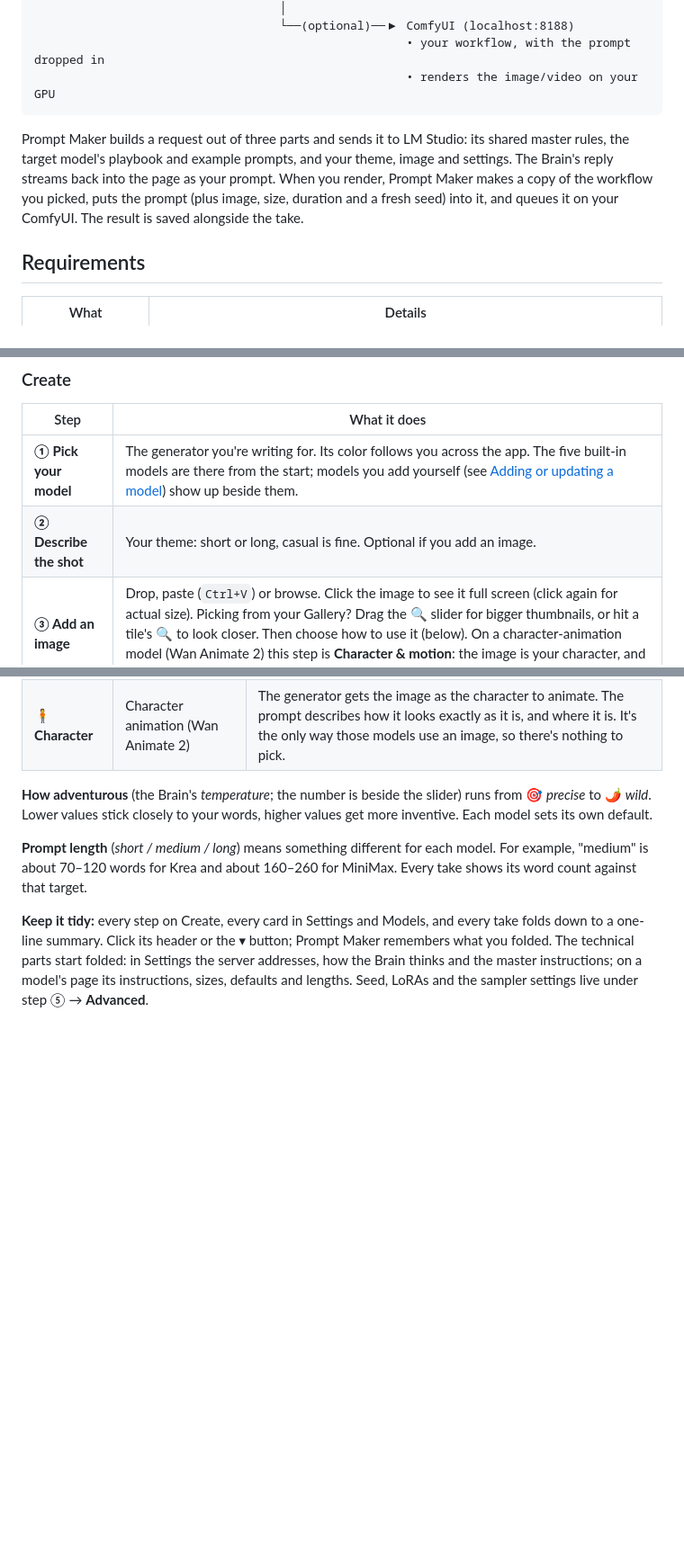
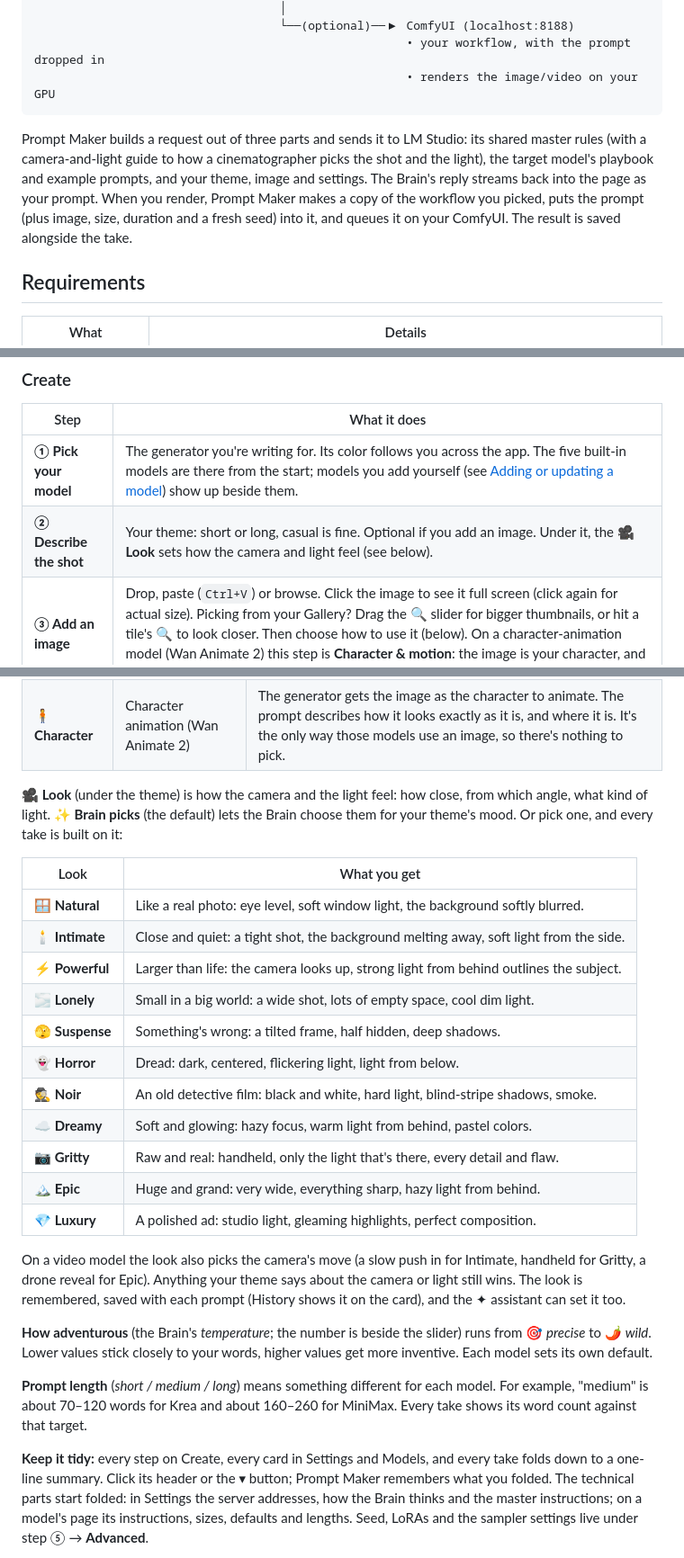
Before and after one commit to VincentAZ/prompt-maker, a Markdown page: README.md, 3 parts joined by grey strips. Shown at 90% size. GitHub-like rendering; blank space fills up the shorter version.

````diff
--- a/README.md
+++ b/README.md
@@ -98,7 +99,7 @@ Prompt Maker keeps a **playbook for each model** and has your Brain write the pr
                                                      • renders the image/video on your GPU
 ```
 
-Prompt Maker builds a request out of three parts and sends it to LM Studio: its shared master rules, the target model's playbook and example prompts, and your theme, image and settings. The Brain's reply streams back into the page as your prompt. When you render, Prompt Maker makes a copy of the workflow you picked, puts the prompt (plus image, size, duration and a fresh seed) into it, and queues it on your ComfyUI. The result is saved alongside the take.
+Prompt Maker builds a request out of three parts and sends it to LM Studio: its shared master rules (with a camera-and-light guide to how a cinematographer picks the shot and the light), the target model's playbook and example prompts, and your theme, image and settings. The Brain's reply streams back into the page as your prompt. When you render, Prompt Maker makes a copy of the workflow you picked, puts the prompt (plus image, size, duration and a fresh seed) into it, and queues it on your ComfyUI. The result is saved alongside the take.
 
 ## Requirements
 
@@ -191,7 +192,7 @@ On **Windows**, double-click **`start.bat`** in the app folder. It starts LM Stu
 | Step | What it does |
 |---|---|
 | **① Pick your model** | The generator you're writing for. Its color follows you across the app. The five built-in models are there from the start; models you add yourself (see [Adding or updating a model](#adding-or-updating-a-model)) show up beside them. |
-| **② Describe the shot** | Your theme: short or long, casual is fine. Optional if you add an image. |
+| **② Describe the shot** | Your theme: short or long, casual is fine. Optional if you add an image. Under it, the **🎥 Look** sets how the camera and light feel (see below). |
 | **③ Add an image** | Drop, paste (`Ctrl+V`) or browse. Click the image to see it full screen (click again for actual size). Picking from your Gallery? Drag the 🔍 slider for bigger thumbnails, or hit a tile's 🔍 to look closer. Then choose how to use it (below). On a character-animation model (Wan Animate 2) this step is **Character & motion**: the image is your character, and a **🕺 motion video** goes under it (see [Character animation](#character-animation-wan-animate-2)). |
 | **④ Dial it in** | Aspect ratio, resolution (a preset, or ✎ your own width × height), duration (video), prompt length, number of takes, and how adventurous the writing is. |
 | **⑤ Render it** | Optional, with ComfyUI. Pick the workflow that renders your takes, edit it or add one (see [Rendering](#rendering-with-comfyui-optional)). |
@@ -215,6 +216,24 @@ On **Windows**, double-click **`start.bat`** in the app folder. It starts LM Stu
 | 🪞 **Recreate** | You want *that* image | Describes it faithfully so the target model can reproduce it. Your theme becomes changes. |
 | 🎬 **Animate** | Image-to-video (video models only) | Treats the image as the first frame and describes the motion, camera and sound from there. |
 | 🧍 **Character** | Character animation (Wan Animate 2) | The generator gets the image as the character to animate. The prompt describes how it looks exactly as it is, and where it is. It's the only way those models use an image, so there's nothing to pick. |
+
+**🎥 Look** (under the theme) is how the camera and the light feel: how close, from which angle, what kind of light. **✨ Brain picks** (the default) lets the Brain choose them for your theme's mood. Or pick one, and every take is built on it:
+
+| Look | What you get |
+|---|---|
+| 🪟 **Natural** | Like a real photo: eye level, soft window light, the background softly blurred. |
+| 🕯️ **Intimate** | Close and quiet: a tight shot, the background melting away, soft light from the side. |
+| ⚡ **Powerful** | Larger than life: the camera looks up, strong light from behind outlines the subject. |
+| 🌫️ **Lonely** | Small in a big world: a wide shot, lots of empty space, cool dim light. |
+| 🫣 **Suspense** | Something's wrong: a tilted frame, half hidden, deep shadows. |
+| 👻 **Horror** | Dread: dark, centered, flickering light, light from below. |
+| 🕵️ **Noir** | An old detective film: black and white, hard light, blind-stripe shadows, smoke. |
+| ☁️ **Dreamy** | Soft and glowing: hazy focus, warm light from behind, pastel colors. |
+| 📷 **Gritty** | Raw and real: handheld, only the light that's there, every detail and flaw. |
+| 🏔️ **Epic** | Huge and grand: very wide, everything sharp, hazy light from behind. |
+| 💎 **Luxury** | A polished ad: studio light, gleaming highlights, perfect composition. |
+
+On a video model the look also picks the camera's move (a slow push in for Intimate, handheld for Gritty, a drone reveal for Epic). Anything your theme says about the camera or light still wins. The look is remembered, saved with each prompt (History shows it on the card), and the ✦ assistant can set it too.
 
 **How adventurous** (the Brain's *temperature*; the number is beside the slider) runs from 🎯 *precise* to 🌶️ *wild*. Lower values stick closely to your words, higher values get more inventive. Each model sets its own default.
 
````
Also changed, not shown: other parts of README.md (+3 -2 lines), docs/screenshots/create.png, 9 other files.
